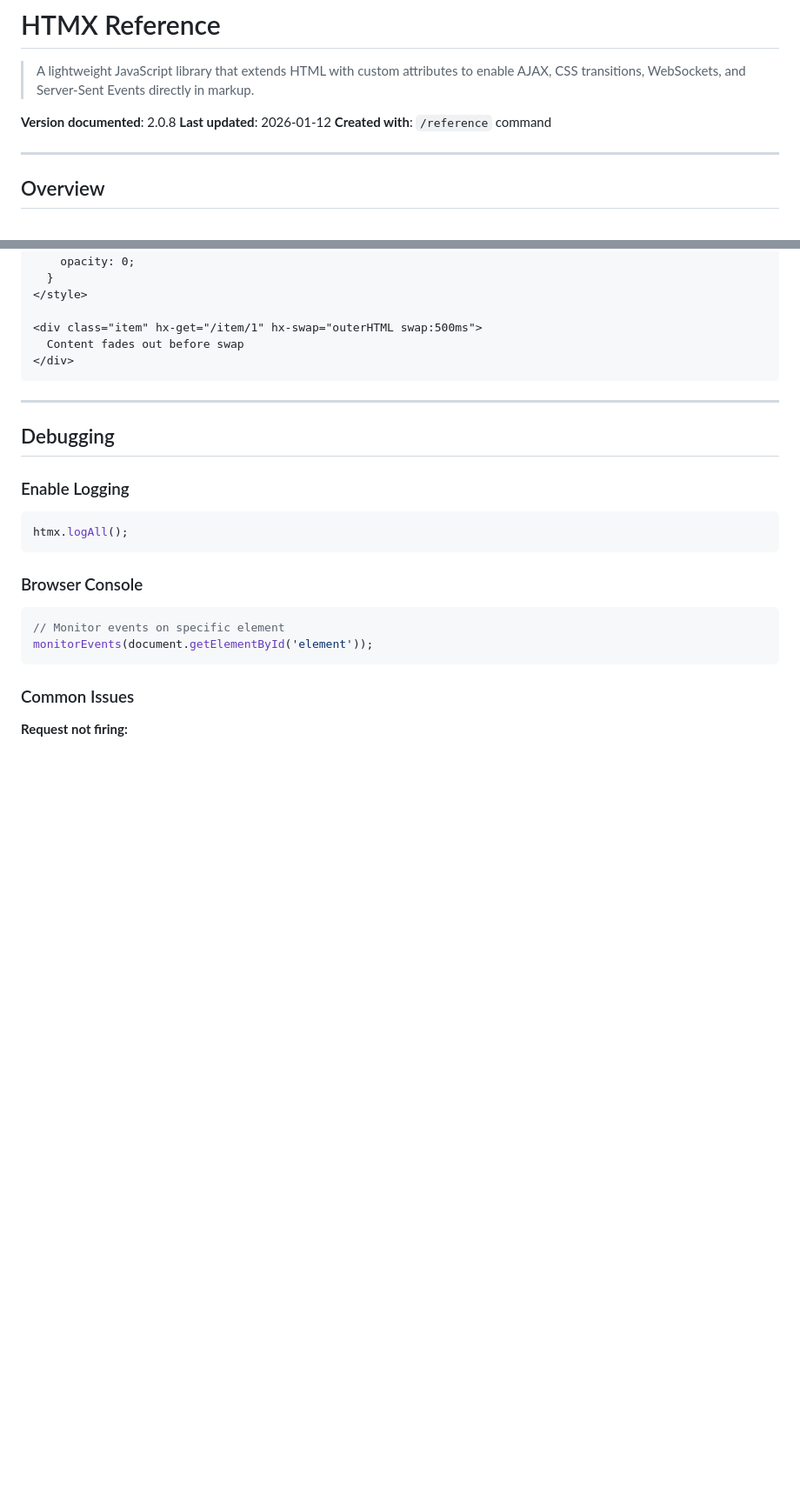
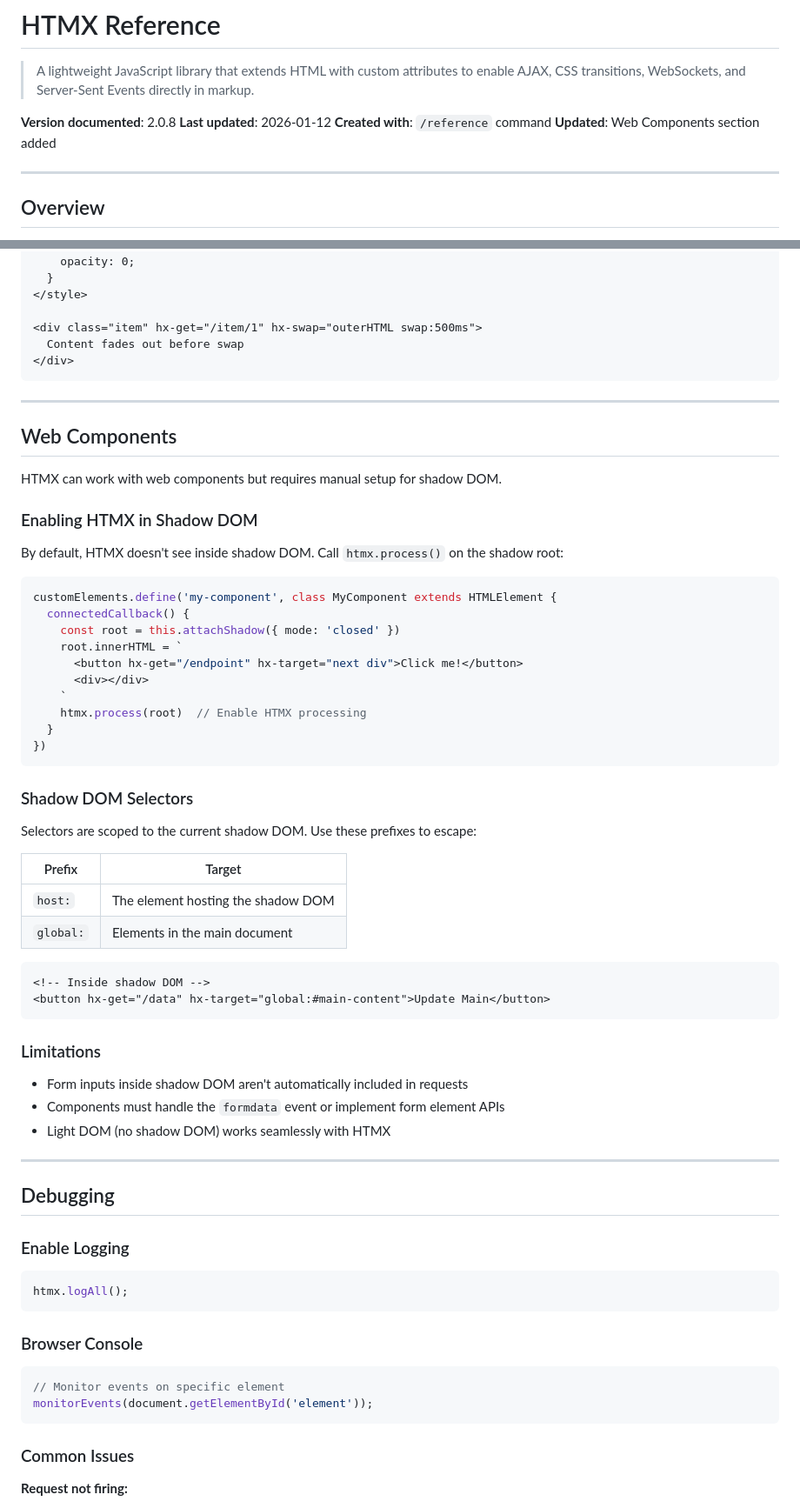
Before and after one commit to jeffh/htmlgen, a Markdown page: docs/internal/htmx.md, 2 parts joined by grey strips. Shown at 87% size. GitHub-like rendering; blank space fills up the shorter version.

````diff
--- a/docs/internal/htmx.md
+++ b/docs/internal/htmx.md
@@ -5,6 +5,7 @@
 **Version documented**: 2.0.8
 **Last updated**: 2026-01-12
 **Created with**: `/reference` command
+**Updated**: Web Components section added
 
 ---
 
@@ -746,6 +747,49 @@ HTMX applies these classes during operations:
 
 ---
 
+## Web Components
+
+HTMX can work with web components but requires manual setup for shadow DOM.
+
+### Enabling HTMX in Shadow DOM
+
+By default, HTMX doesn't see inside shadow DOM. Call `htmx.process()` on the shadow root:
+
+```javascript
+customElements.define('my-component', class MyComponent extends HTMLElement {
+  connectedCallback() {
+    const root = this.attachShadow({ mode: 'closed' })
+    root.innerHTML = `
+      <button hx-get="/endpoint" hx-target="next div">Click me!</button>
+      <div></div>
+    `
+    htmx.process(root)  // Enable HTMX processing
+  }
+})
+```
+
+### Shadow DOM Selectors
+
+Selectors are scoped to the current shadow DOM. Use these prefixes to escape:
+
+| Prefix | Target |
+|--------|--------|
+| `host:` | The element hosting the shadow DOM |
+| `global:` | Elements in the main document |
+
+```html
+<!-- Inside shadow DOM -->
+<button hx-get="/data" hx-target="global:#main-content">Update Main</button>
+```
+
+### Limitations
+
+- Form inputs inside shadow DOM aren't automatically included in requests
+- Components must handle the `formdata` event or implement form element APIs
+- Light DOM (no shadow DOM) works seamlessly with HTMX
+
+---
+
 ## Debugging
 
 ### Enable Logging
````
Also changed, not shown: other parts of docs/internal/htmx.md (+1 -0 lines).
